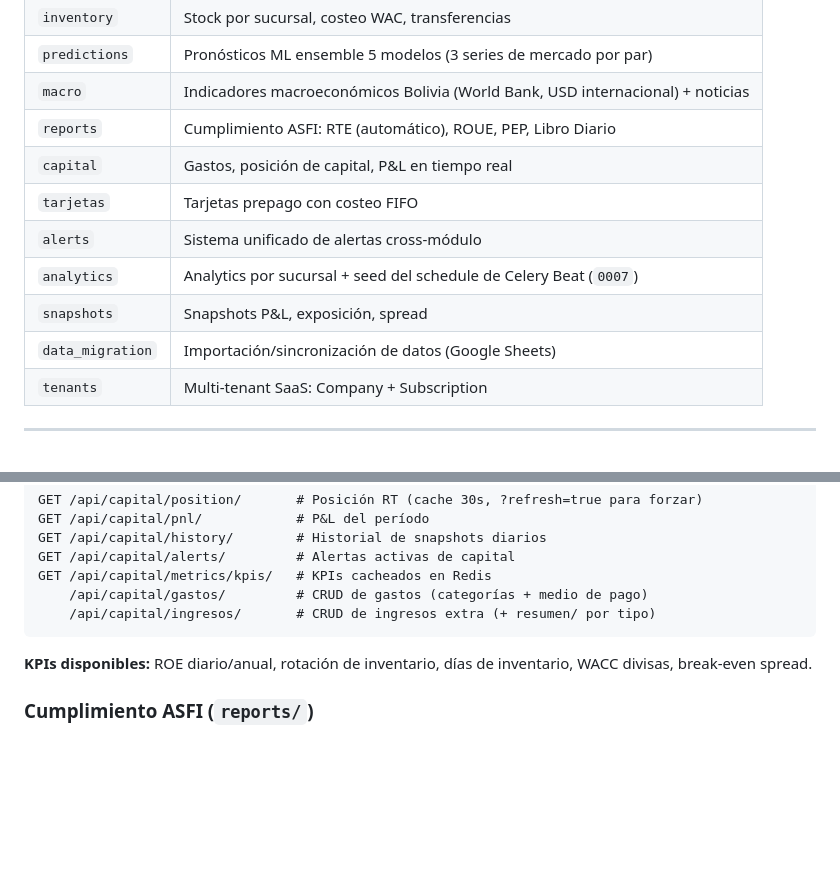
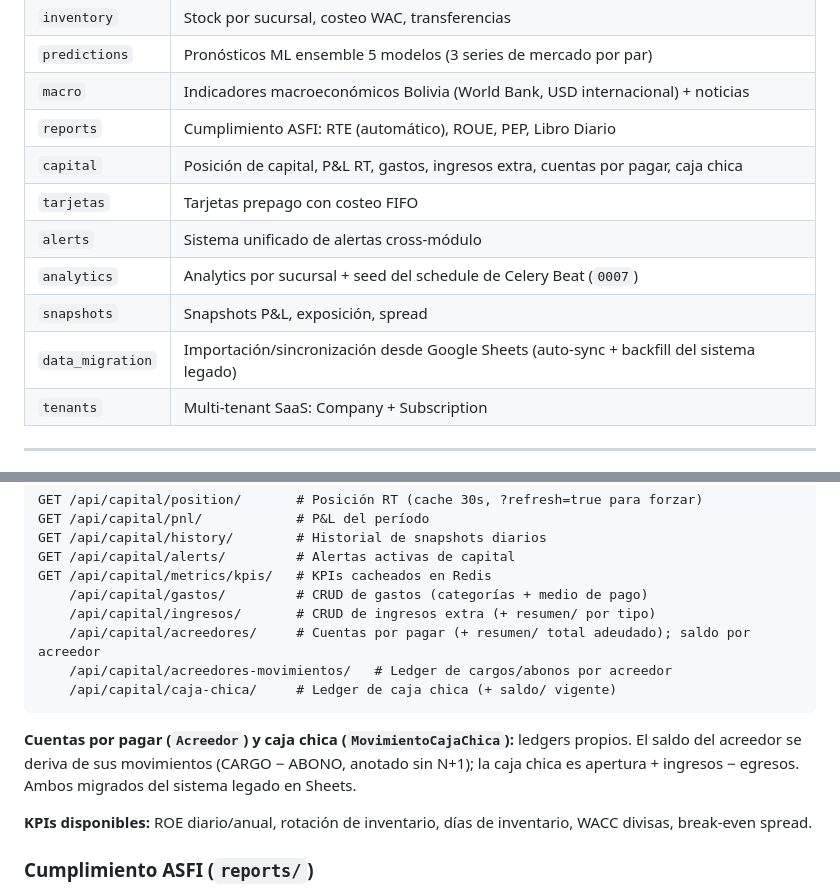
Before and after one commit to Serius69/forex-erp, a Markdown page: readme.md, 2 parts joined by grey strips. Drawn GitHub-style; blank space fills up the shorter version.

Commit message:
docs: readme — módulos Acreedores y Caja chica en el app capital
Refleja los módulos nuevos migrados del sistema legado (Sheets):
- Endpoints /api/capital/acreedores/ (+resumen/), /acreedores-movimientos/,
  /caja-chica/ (+saldo/), con nota de que los saldos se derivan de los ledgers.
- Fila del app capital y de data_migration actualizadas.

Co-Authored-By: Claude Opus 4.8 (1M context) <noreply@anthropic.com>

````diff
--- a/readme.md
+++ b/readme.md
@@ -61,12 +61,12 @@ Sistema ERP integral para casas de cambio bolivianas. Gestión en tiempo real de
 | `predictions` | Pronósticos ML ensemble 5 modelos (3 series de mercado por par) |
 | `macro` | Indicadores macroeconómicos Bolivia (World Bank, USD internacional) + noticias |
 | `reports` | Cumplimiento ASFI: RTE (automático), ROUE, PEP, Libro Diario |
-| `capital` | Gastos, posición de capital, P&L en tiempo real |
+| `capital` | Posición de capital, P&L RT, gastos, ingresos extra, cuentas por pagar, caja chica |
 | `tarjetas` | Tarjetas prepago con costeo FIFO |
 | `alerts` | Sistema unificado de alertas cross-módulo |
 | `analytics` | Analytics por sucursal + seed del schedule de Celery Beat (`0007`) |
 | `snapshots` | Snapshots P&L, exposición, spread |
-| `data_migration` | Importación/sincronización de datos (Google Sheets) |
+| `data_migration` | Importación/sincronización desde Google Sheets (auto-sync + backfill del sistema legado) |
 | `tenants` | Multi-tenant SaaS: Company + Subscription |
 
 ---
@@ -306,7 +306,14 @@ GET /api/capital/alerts/         # Alertas activas de capital
 GET /api/capital/metrics/kpis/   # KPIs cacheados en Redis
     /api/capital/gastos/         # CRUD de gastos (categorías + medio de pago)
     /api/capital/ingresos/       # CRUD de ingresos extra (+ resumen/ por tipo)
+    /api/capital/acreedores/     # Cuentas por pagar (+ resumen/ total adeudado); saldo por acreedor
+    /api/capital/acreedores-movimientos/   # Ledger de cargos/abonos por acreedor
+    /api/capital/caja-chica/     # Ledger de caja chica (+ saldo/ vigente)
 ```
+
+**Cuentas por pagar (`Acreedor`) y caja chica (`MovimientoCajaChica`):** ledgers propios.
+El saldo del acreedor se deriva de sus movimientos (CARGO − ABONO, anotado sin N+1); la
+caja chica es apertura + ingresos − egresos. Ambos migrados del sistema legado en Sheets.
 
 **KPIs disponibles:** ROE diario/anual, rotación de inventario, días de inventario, WACC divisas, break-even spread.
 
````
